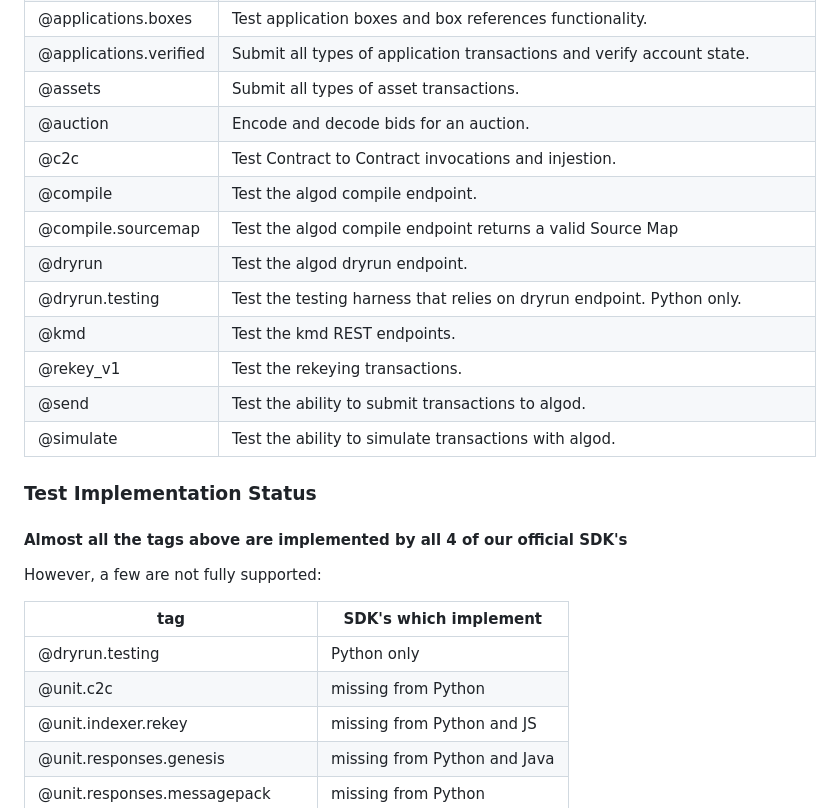
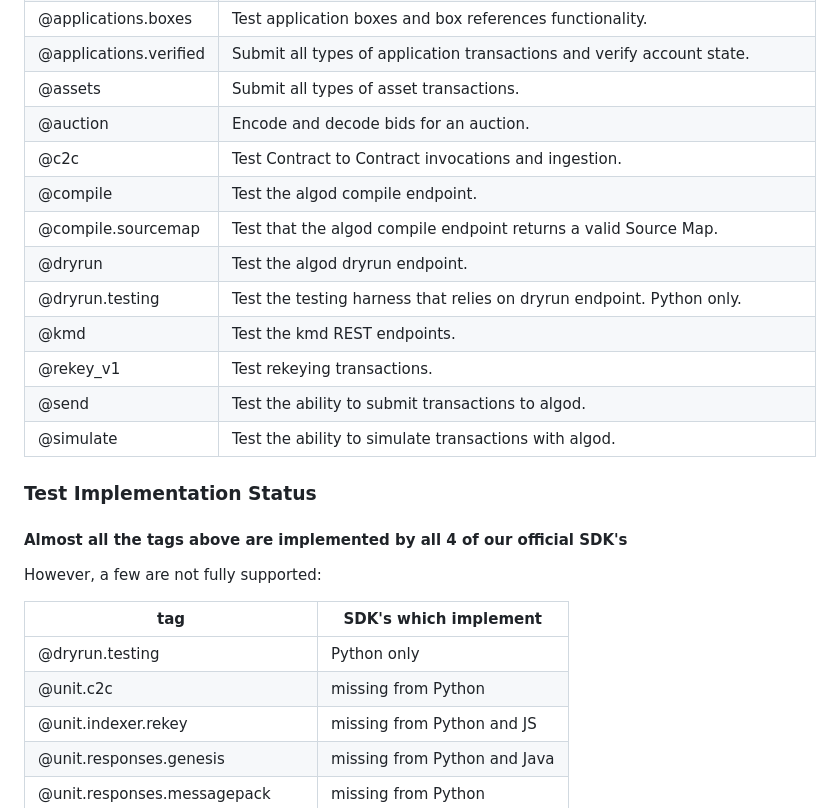
Before and after one commit to algorand/algorand-sdk-testing, a Markdown page: README.md, the part around one of its changes. GitHub-like rendering.

```diff
--- a/README.md
+++ b/README.md
@@ -66,13 +63,13 @@ These reside in the [integration features directory](features/integration)
 | @applications.verified | Submit all types of application transactions and verify account state.                 |
 | @assets                | Submit all types of asset transactions.                                                |
 | @auction               | Encode and decode bids for an auction.                                                 |
-| @c2c                   | Test Contract to Contract invocations and injestion.                                   |
+| @c2c                   | Test Contract to Contract invocations and ingestion.                                   |
 | @compile               | Test the algod compile endpoint.                                                       |
-| @compile.sourcemap     | Test the algod compile endpoint returns a valid Source Map                             |
+| @compile.sourcemap     | Test that the algod compile endpoint returns a valid Source Map.                       |
 | @dryrun                | Test the algod dryrun endpoint.                                                        |
 | @dryrun.testing        | Test the testing harness that relies on dryrun endpoint. Python only.                  |
 | @kmd                   | Test the kmd REST endpoints.                                                           |
-| @rekey_v1              | Test the rekeying transactions.                                                        |
+| @rekey_v1              | Test rekeying transactions.                                                            |
 | @send                  | Test the ability to submit transactions to algod.                                      |
 | @simulate              | Test the ability to simulate transactions with algod.                                  |
 
@@ -85,7 +82,7 @@ However, a few are not fully supported:
 | tag                             | SDK's which implement        |
 | ------------------------------- | ---------------------------- |
 | @dryrun.testing                 | Python only                  |
-| @unit.c2c                       | missing from Python   |
+| @unit.c2c                       | missing from Python          |
 | @unit.indexer.rekey             | missing from Python and JS   |
 | @unit.responses.genesis         | missing from Python and Java |
 | @unit.responses.messagepack     | missing from Python          |
```
Also changed, not shown: other parts of README.md (+22 -17 lines), docs/SDK Components.png, 4 other files.
